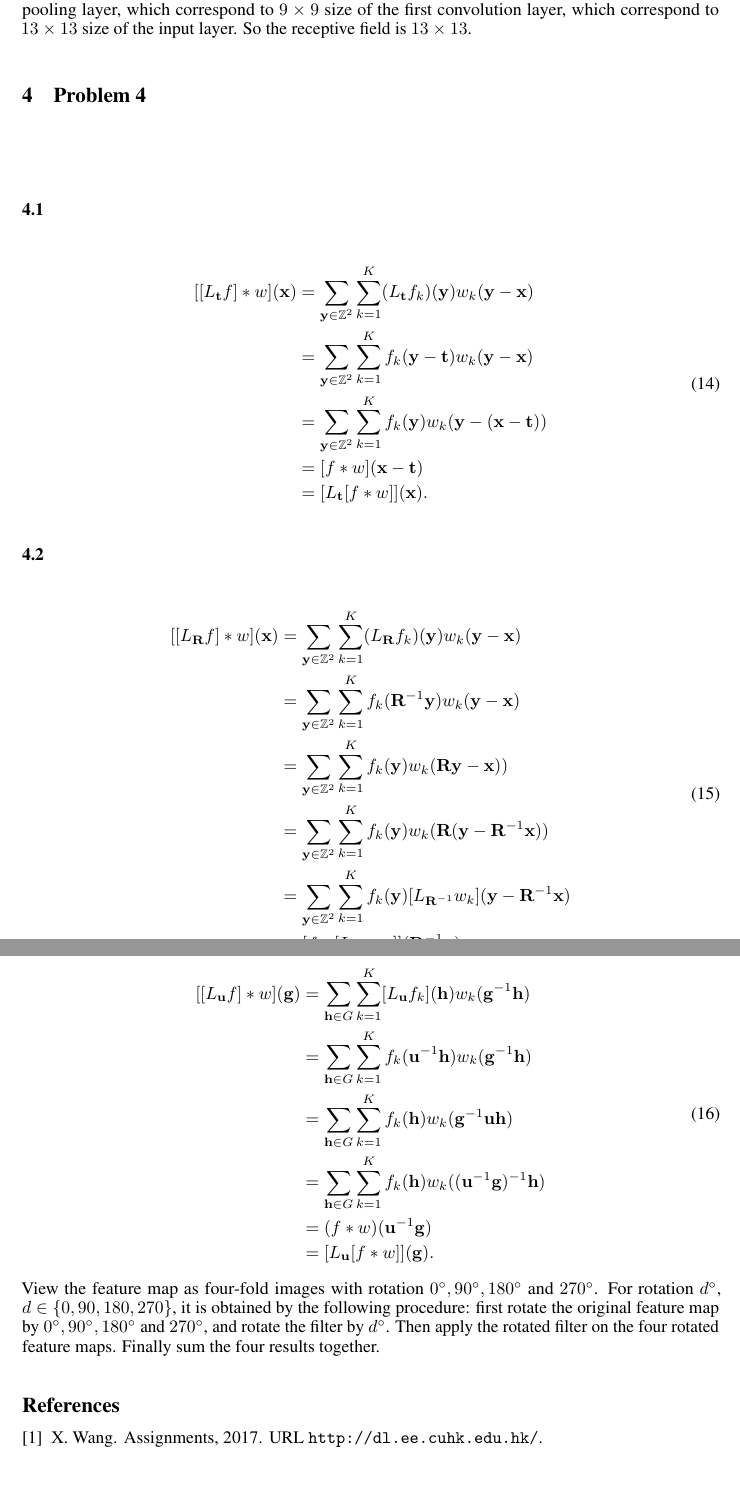
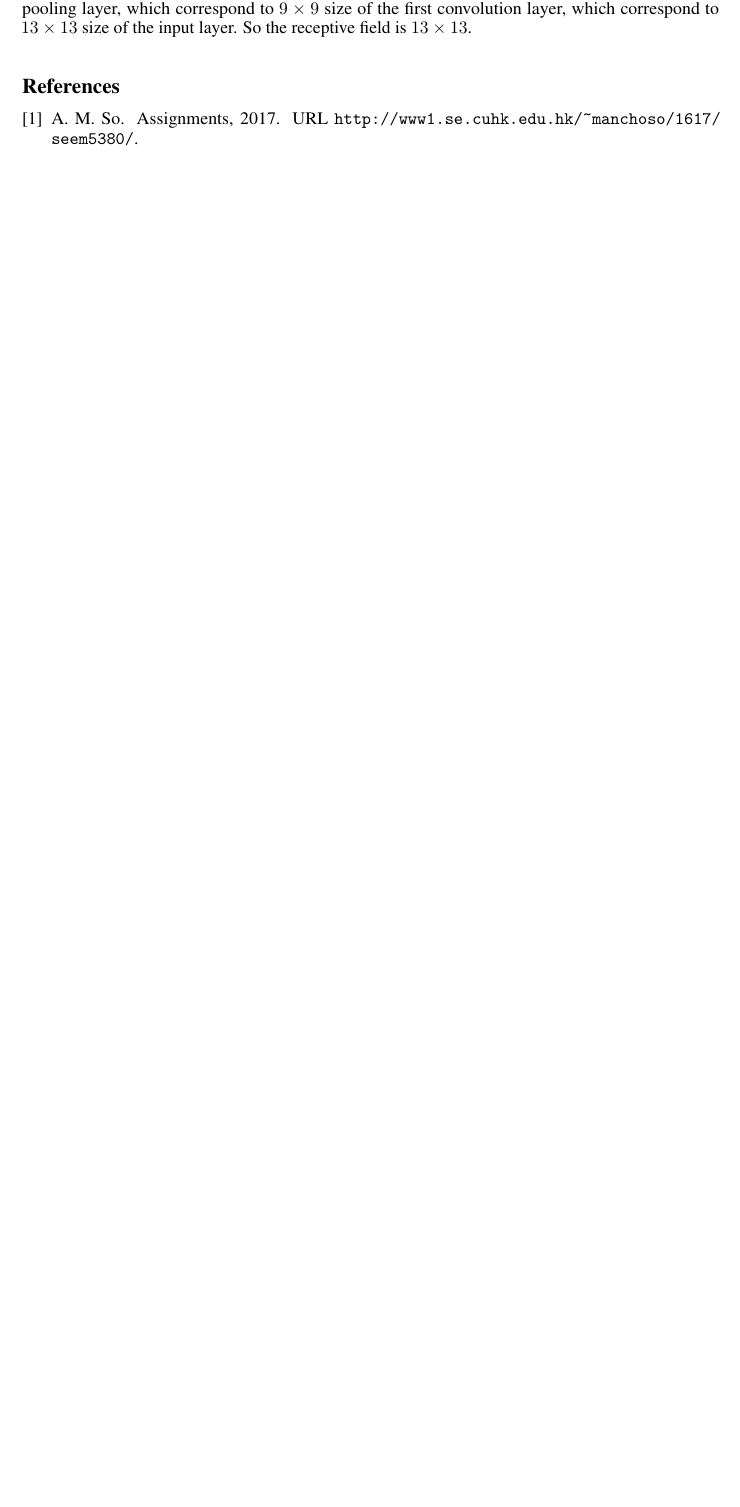
Before and after one commit to innerlee/Homeworks, a LaTeX document (bf.tex, which reads bf.bib, nips_2016.sty, problem4.tex): two parts of pages 3 and 4 of 4 before the commit and part of page 3 of 3 after it, the two joined at a grey line, cut so that both start at the same text, the shorter picture padded with empty space. Compiled offline with pdfLaTeX.

Commit message:
change titles

```diff
--- a/bf.bib
+++ b/bf.bib
@@ -3,4 +3,4 @@
     title  = "Assignments",
     year   = "2017",
-    url    = "http://dl.ee.cuhk.edu.hk/"
+    url    = "http://www1.se.cuhk.edu.hk/~manchoso/1617/seem5380/"
 }
--- a/bf.tex
+++ b/bf.tex
@@ -43,7 +43,7 @@
 \newcommand{\bh}{{\mathbf{h}}}
 \newcommand{\bR}{{\mathbf{R}}}
 
-\title{ELEG 5491 HW1}
+\title{SEEM 5380 HW1}
 
 % The \author macro works with any number of authors. There are two
 % commands used to separate the names and addresses of multiple
--- a/nips_2016.sty
+++ b/nips_2016.sty
@@ -46,7 +46,7 @@
 % handle tweaks for camera-ready copy vs. submission copy
 \if@nipsfinal
   \newcommand{\@noticestring}{%
-    \emph{ELEG 5491 Homeworks~\cite{assign}.} %
+    \emph{SEEM 5380 Homeworks~\cite{assign}.} %
   }
 \else
   \newcommand{\@noticestring}{%
--- a/problem4.tex
+++ /dev/null
@@ -1,53 +0,0 @@
-\section{Problem 4}~\label{sec:prob4}
-
-\subsection{} % 4.1
-
-\begin{equation}
-\begin{split}
-[[L_\bt f] * w](\bx)
-    & = \sum_{\by\in \zz^2}\sum_{k=1}^K (L_\bt f_k)(\by) w_k(\by-\bx)  \\
-    & = \sum_{\by\in \zz^2}\sum_{k=1}^K f_k(\by-\bt) w_k(\by-\bx)  \\
-    & = \sum_{\by\in \zz^2}\sum_{k=1}^K f_k(\by) w_k(\by-(\bx-\bt))  \\
-    & = [ f * w](\bx-\bt) \\
-    & = [L_\bt[ f * w]](\bx).
-\end{split}
-\end{equation}
-
-\subsection{} % 4.2
-
-\begin{equation}
-\begin{split}
-[[L_\bR f] * w](\bx)
-    & = \sum_{\by\in \zz^2}\sum_{k=1}^K (L_\bR f_k)(\by) w_k(\by-\bx)  \\
-    & = \sum_{\by\in \zz^2}\sum_{k=1}^K f_k(\bR^{-1} \by) w_k(\by-\bx)  \\
-    & = \sum_{\by\in \zz^2}\sum_{k=1}^K f_k(\by) w_k(\bR\by-\bx))  \\
-    & = \sum_{\by\in \zz^2}\sum_{k=1}^K f_k(\by) w_k(\bR(\by-\bR^{-1} \bx))  \\
-    & = \sum_{\by\in \zz^2}\sum_{k=1}^K f_k(\by) [L_{\bR^{-1}} w_k](\by-\bR^{-1} \bx)  \\
-    & = [ f *  [L_{\bR^{-1}} w]](\bR^{-1} \bx) \\
-    & = [L_\bR[ f * [L_{\bR^{-1}} w]]](\bx).
-\end{split}
-\end{equation}
-
-\subsection{} % 4.3
-
-\begin{equation}
-\begin{split}
-[[L_\bu f] * w](\bg)
-    & = \sum_{\bh\in G}\sum_{k=1}^K [L_\bu f_k](\bh) w_k(\bg^{-1} \bh)  \\
-    & = \sum_{\bh\in G}\sum_{k=1}^K f_k(\bu^{-1}\bh) w_k(\bg^{-1} \bh)  \\
-    & = \sum_{\bh\in G}\sum_{k=1}^K f_k(\bh) w_k(\bg^{-1} \bu \bh)  \\
-    & = \sum_{\bh\in G}\sum_{k=1}^K f_k(\bh) w_k((\bu^{-1}\bg)^{-1} \bh)  \\
-    & = (f * w) (\bu^{-1} \bg) \\
-    & = [L_\bu[ f * w]](\bg).
-\end{split}
-\end{equation}
-
-View the feature map as four-fold images with rotation
-$0^{\circ}, 90^{\circ}, 180^{\circ}$ and  $270^{\circ}$.
-For rotation $d^{\circ}$, $d\in \{0,90,180,270\}$,
-it is obtained by the following procedure:
-first rotate the original feature map by
-$0^{\circ}, 90^{\circ}, 180^{\circ}$ and  $270^{\circ}$,
-and rotate the filter by  $d^{\circ}$.
-Then apply the rotated filter on the four rotated feature maps.
-Finally sum the four results together.
```
Also changed, not shown: hw1-questions.pdf, hw1.pdf (deleted), bf.bib (2 more changed lines), bf.tex (2 more changed lines).
